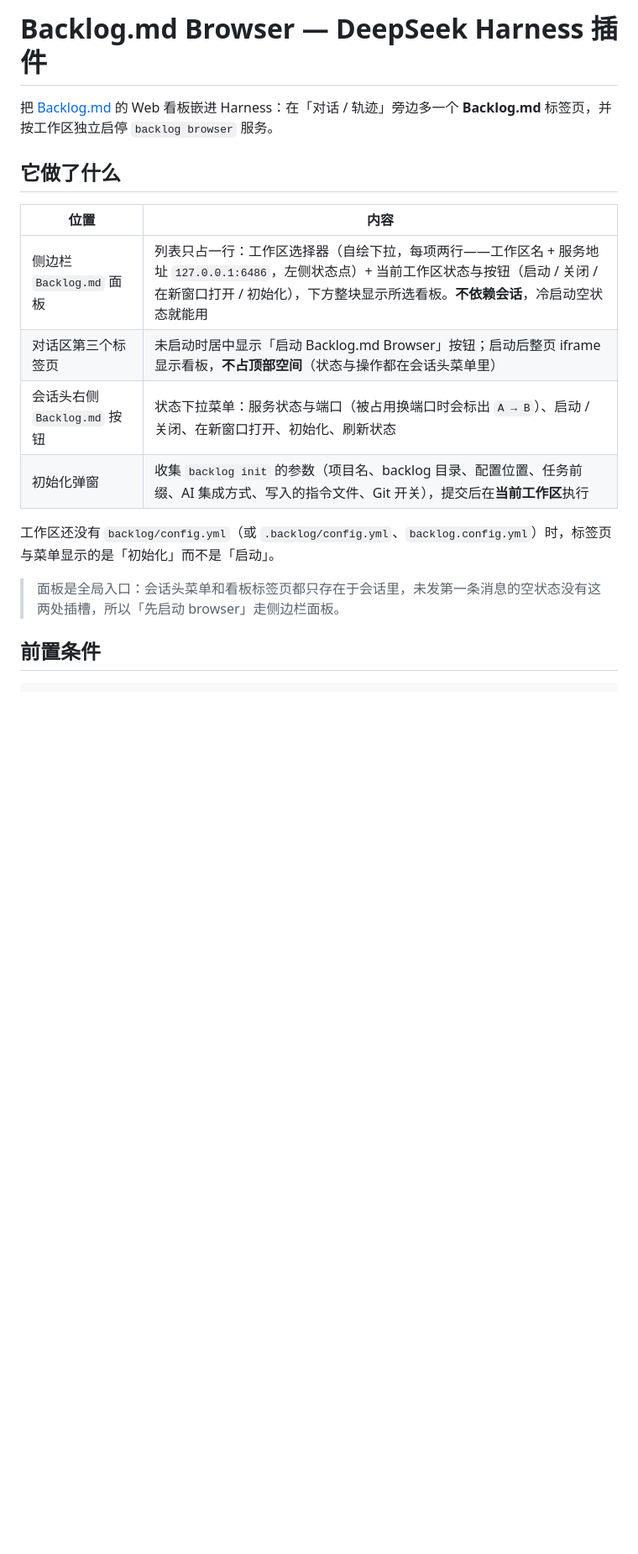
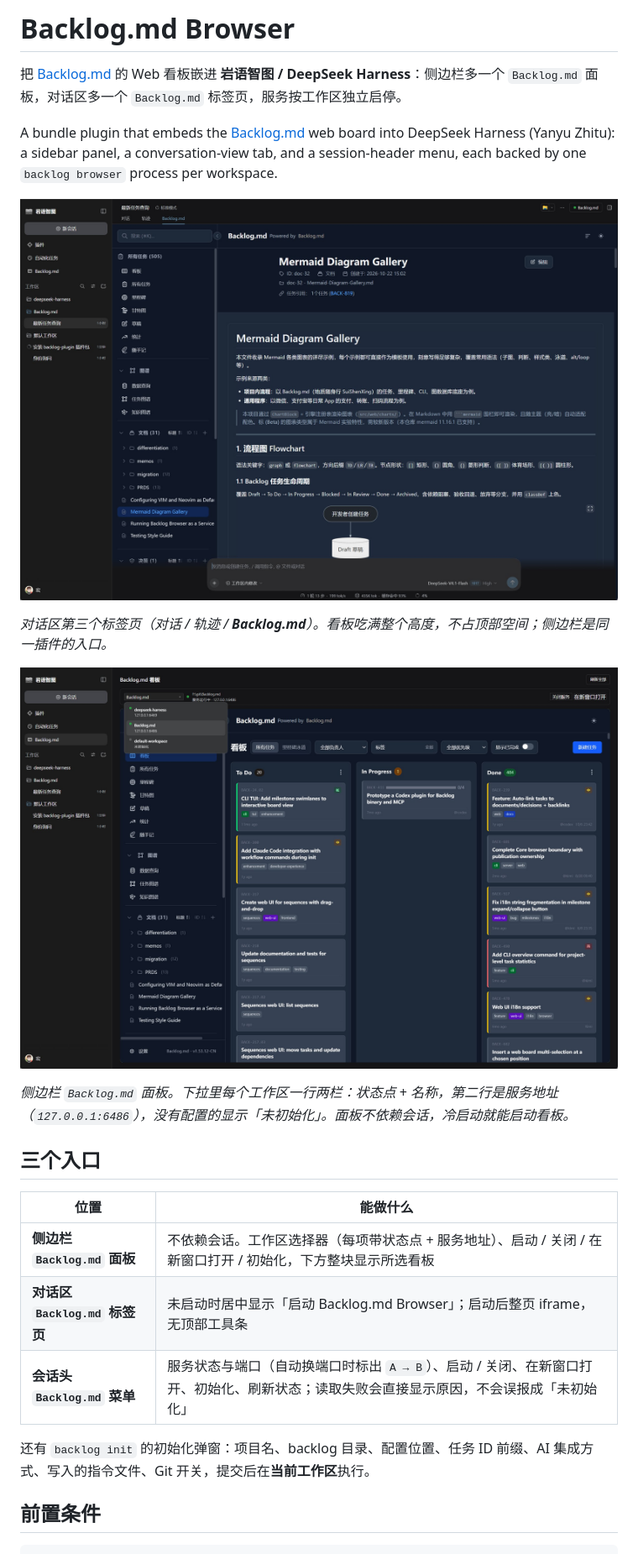
Before and after one commit to kuwork/DSH-Backlog.md, a Markdown page: README.md, the part around one of its changes. Shown at 84% size. Drawn GitHub-style; pictures changed too: docs/conversation-tab.jpg (added), docs/sidebar-panel.jpg (added); blank space fills up the shorter version.

Commit message:
docs: rewrite README around the two interface screenshots

```diff
--- a/README.md
+++ b/README.md
@@ -1,19 +1,26 @@
-# Backlog.md Browser — DeepSeek Harness 插件
+# Backlog.md Browser
 
-把 [Backlog.md](https://kuwork.github.io/Backlog.md/) 的 Web 看板嵌进 Harness：在「对话 / 轨迹」旁边多一个 **Backlog.md** 标签页，并按工作区独立启停 `backlog browser` 服务。
+把 [Backlog.md](https://kuwork.github.io/Backlog.md/) 的 Web 看板嵌进 **岩语智图 / DeepSeek Harness**：侧边栏多一个 `Backlog.md` 面板，对话区多一个 `Backlog.md` 标签页，服务按工作区独立启停。
 
-## 它做了什么
+A bundle plugin that embeds the [Backlog.md](https://kuwork.github.io/Backlog.md/) web board into DeepSeek Harness (Yanyu Zhitu): a sidebar panel, a conversation-view tab, and a session-header menu, each backed by one `backlog browser` process per workspace.
 
-| 位置 | 内容 |
+![对话区标签页：整块嵌入的 Backlog.md 看板](docs/conversation-tab.jpg)
+
+*对话区第三个标签页（对话 / 轨迹 / **Backlog.md**）。看板吃满整个高度，不占顶部空间；侧边栏是同一插件的入口。*
+
+![侧边栏面板：工作区选择器、状态点与服务地址](docs/sidebar-panel.jpg)
+
+*侧边栏 `Backlog.md` 面板。下拉里每个工作区一行两栏：状态点 + 名称，第二行是服务地址（`127.0.0.1:6486`），没有配置的显示「未初始化」。面板不依赖会话，冷启动就能启动看板。*
+
+## 三个入口
+
+| 位置 | 能做什么 |
 |---|---|
-| 侧边栏 `Backlog.md` 面板 | 列表只占一行：工作区选择器（自绘下拉，每项两行——工作区名 + 服务地址 `127.0.0.1:6486`，左侧状态点）+ 当前工作区状态与按钮（启动 / 关闭 / 在新窗口打开 / 初始化），下方整块显示所选看板。**不依赖会话**，冷启动空状态就能用 |
-| 对话区第三个标签页 | 未启动时居中显示「启动 Backlog.md Browser」按钮；启动后整页 iframe 显示看板，**不占顶部空间**（状态与操作都在会话头菜单里） |
-| 会话头右侧 `Backlog.md` 按钮 | 状态下拉菜单：服务状态与端口（被占用换端口时会标出 `A → B`）、启动 / 关闭、在新窗口打开、初始化、刷新状态 |
-| 初始化弹窗 | 收集 `backlog init` 的参数（项目名、backlog 目录、配置位置、任务前缀、AI 集成方式、写入的指令文件、Git 开关），提交后在**当前工作区**执行 |
+| **侧边栏 `Backlog.md` 面板** | 不依赖会话。工作区选择器（每项带状态点 + 服务地址）、启动 / 关闭 / 在新窗口打开 / 初始化，下方整块显示所选看板 |
+| **对话区 `Backlog.md` 标签页** | 未启动时居中显示「启动 Backlog.md Browser」；启动后整页 iframe，无顶部工具条 |
+| **会话头 `Backlog.md` 菜单** | 服务状态与端口（自动换端口时标出 `A → B`）、启动 / 关闭、在新窗口打开、初始化、刷新状态；读取失败会直接显示原因，不会误报成「未初始化」 |
 
-工作区还没有 `backlog/config.yml`（或 `.backlog/config.yml`、`backlog.config.yml`）时，标签页与菜单显示的是「初始化」而不是「启动」。
-
-> 面板是全局入口：会话头菜单和看板标签页都只存在于会话里，未发第一条消息的空状态没有这两处插槽，所以「先启动 browser」走侧边栏面板。
+还有 `backlog init` 的初始化弹窗：项目名、backlog 目录、配置位置、任务 ID 前缀、AI 集成方式、写入的指令文件、Git 开关，提交后在**当前工作区**执行。
 
 ## 前置条件
 
```
Also changed, not shown: other parts of README.md (+54 -48 lines), 1 other file.
